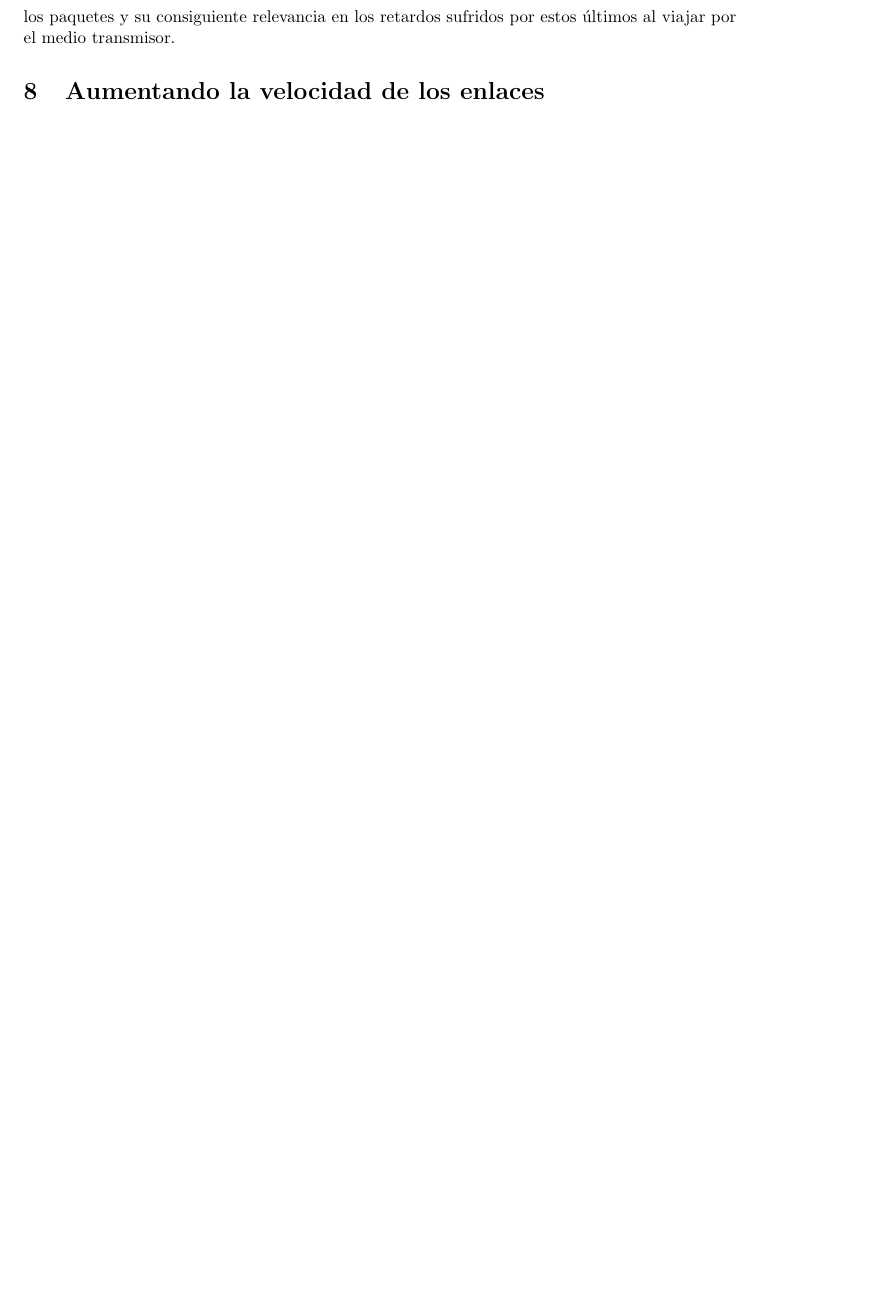
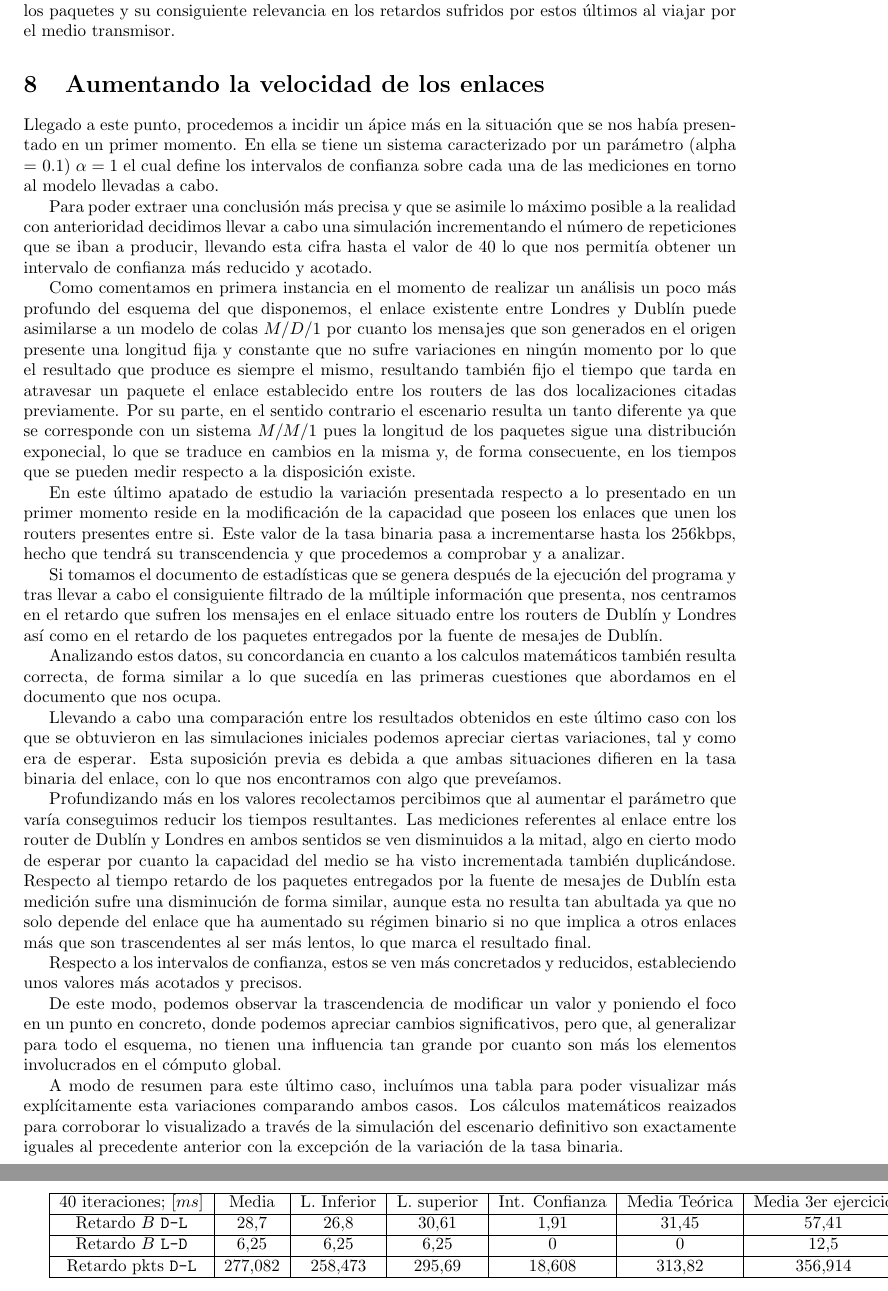
Before and after one commit to ashtrakhov/collado_ortega_telematics, a LaTeX document (Net_switching/Intro_to_sym.tex): part of page 10 of 10 before the commit and two parts of pages 10 and 11 of 11 after it, the two joined at a grey line, cut so that both start at the same text, the shorter picture padded with empty space. Compiled offline with pdfLaTeX.

Commit message:
Finalizada mi parte

```diff
--- a/Net_switching/Intro_to_sym.tex
+++ b/Net_switching/Intro_to_sym.tex
@@ -226,5 +226,38 @@
 		A través de este caso hemos podido constatar la transcendencia que presenta así como la influencia de la variación de un parámetro del sistema global como es el caso del tiempo entre llegadas de mensajes para el grado de ocupación o utilización del canal por el que transcurren los paquetes y su consiguiente relevancia en los retardos sufridos por estos últimos al viajar por el medio transmisor.
 
 	\section{Aumentando la velocidad de los enlaces}
+		Llegado a este punto, procedemos a incidir un ápice más en la situación que se nos había presentado en un primer momento. En ella se tiene un sistema caracterizado por un parámetro (alpha = 0.1) $\alpha = 1$ el cual define los intervalos de confianza sobre cada una de las mediciones en torno al modelo llevadas a cabo.
+
+		Para poder extraer una conclusión más precisa y que se asimile lo máximo posible a la realidad con anterioridad decidimos llevar a cabo una simulación incrementando el número de repeticiones que se iban a producir, llevando esta cifra hasta el valor de 40 lo que nos permitía obtener un intervalo de confianza más reducido y acotado.
+
+		Como comentamos en primera instancia en el momento de realizar un análisis un poco más profundo del esquema del que disponemos, el enlace existente entre Londres y Dublín puede asimilarse a un modelo de colas $M/D/1$ por cuanto los mensajes que son generados en el origen presente una longitud fija y constante que no sufre variaciones en ningún momento por lo que el resultado que produce es siempre el mismo, resultando también fijo el tiempo que tarda en atravesar un paquete el enlace establecido entre los routers de las dos localizaciones citadas previamente. Por su parte, en el sentido contrario el escenario resulta un tanto diferente ya que se corresponde con un sistema $M/M/1$ pues la longitud de los paquetes sigue una distribución exponecial, lo que se traduce en cambios en la misma y, de forma consecuente, en los tiempos que se pueden medir respecto a la disposición existe.
+
+		En este último apatado de estudio la variación presentada respecto a lo presentado en un primer momento reside en la modificación de la capacidad que poseen los enlaces que unen los routers presentes entre si. Este valor de la tasa binaria pasa a incrementarse hasta los 256kbps, hecho que tendrá su transcendencia y que procedemos a comprobar y a analizar.
+
+		Si tomamos el documento de estadísticas que se genera después de la ejecución del programa y tras llevar a cabo el consiguiente filtrado de la múltiple información que presenta, nos centramos en el retardo que sufren los mensajes en el enlace situado entre los routers de Dublín y Londres así como en el retardo de los paquetes entregados por la fuente de mesajes de Dublín.
+
+		Analizando estos datos, su concordancia en cuanto a los calculos matemáticos también resulta correcta, de forma similar a lo que sucedía en las primeras cuestiones que abordamos en el documento que nos ocupa.
+
+		Llevando a cabo una comparación entre los resultados obtenidos en este último caso con los que se obtuvieron en las simulaciones iniciales podemos apreciar ciertas variaciones, tal y como era de esperar. Esta suposición previa es debida a que ambas situaciones difieren en la tasa binaria del enlace, con lo que nos encontramos con algo que preveíamos.
+
+		Profundizando más en los valores recolectamos percibimos que al aumentar el parámetro que varía conseguimos reducir los tiempos resultantes. Las mediciones referentes al enlace entre los router de Dublín y Londres en ambos sentidos se ven disminuidos a la mitad, algo en cierto modo de esperar por cuanto la capacidad del medio se ha visto incrementada también duplicándose. Respecto al tiempo retardo de los paquetes entregados por la fuente de mesajes de Dublín esta medición sufre una disminución de forma similar, aunque esta no resulta tan abultada ya que no solo depende del enlace que ha aumentado su régimen binario si no que implica a otros enlaces más que son trascendentes al ser más lentos, lo que marca el resultado final.
+
+		Respecto a los intervalos de confianza, estos se ven más concretados y reducidos, estableciendo unos valores más acotados y precisos.
+
+		De este modo, podemos observar la trascendencia de modificar un valor y poniendo el foco en un punto en concreto, donde podemos apreciar cambios significativos, pero que, al generalizar para todo el esquema, no tienen una influencia tan grande por cuanto son más los elementos involucrados en el cómputo global.
+
+		A modo de resumen para este último caso, incluímos una tabla para poder visualizar más explícitamente esta variaciones comparando ambos casos. Los cálculos matemáticos reaizados para corroborar lo visualizado a través de la simulación del escenario definitivo son exactamente iguales al precedente anterior con la excepción de la variación de la tasa binaria.
+
+		\begin{tabular}{| c | c | c | c | c | c | c |}
+					\hline
+					$40$ iteraciones; $[ms]$ & Media & L. Inferior & L. superior & Int. Confianza & Media Teórica & Media 3er ejercicio\\
+					\hline
+					Retardo $B$ \texttt{D-L} & 28,7 & 26,8 & 30,61 & 1,91 & 31,45 & 57,41\\
+					\hline
+					Retardo $B$ \texttt{L-D} & 6,25 & 6,25 & 6,25 & 0 & 0 & 12,5\\
+					\hline
+					Retardo pkts \texttt{D-L} & 277,082 & 258,473 & 295,69 & 18,608 & 313,82 & 356,914\\
+					\hline
+		\end{tabular}
 
 \end{document}
```
Also changed, not shown: Net_switching/respuestas.tex (+6 -4 lines), Net_switching/Intro_to_sym.tex (22 more changed lines).
